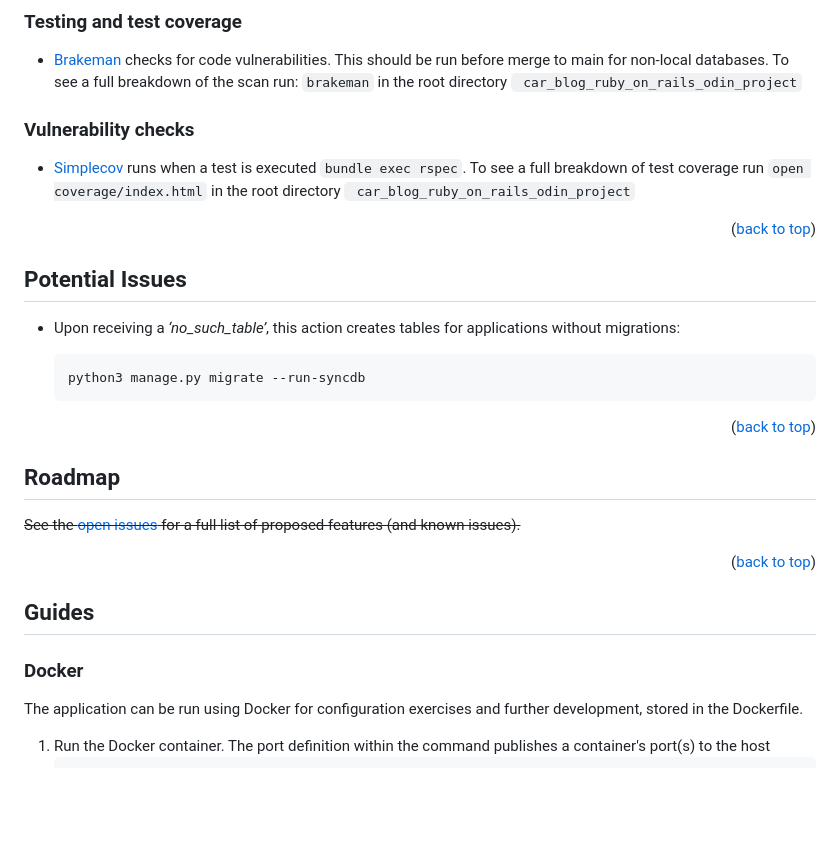
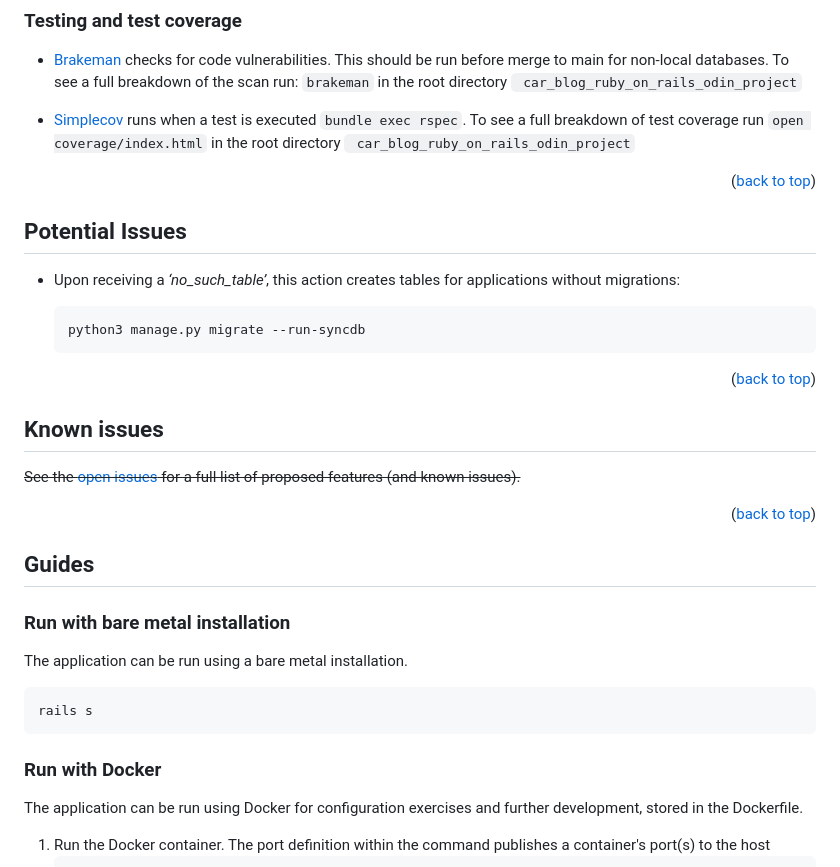
Before and after one commit to lucasshaw12/car_blog_ruby_on_rails_odin_project, a Markdown page: README.md, the part around one of its changes. Drawn GitHub-style; blank space fills up the shorter version.

````diff
--- a/README.md
+++ b/README.md
@@ -181,7 +180,6 @@ Sign up to create a user before you can interact with the application. After cli
 ### Testing and test coverage
 - [Brakeman](https://github.com/presidentbeef/brakeman) checks for code vulnerabilities. This should be run before merge to main for non-local databases. To see a full breakdown of the scan run: ```brakeman``` in the root directory ``` car_blog_ruby_on_rails_odin_project```
 
-### Vulnerability checks
 - [Simplecov](https://github.com/simplecov-ruby/simplecov) runs when a test is executed ```bundle exec rspec```. To see a full breakdown of test coverage run ```open coverage/index.html``` in the root directory ``` car_blog_ruby_on_rails_odin_project```
 
 <p align="right">(<a href="#readme-top">back to top</a>)</p>
@@ -198,8 +196,8 @@ Sign up to create a user before you can interact with the application. After cli
 <p align="right">(<a href="#readme-top">back to top</a>)</p>
 
 
-<!-- ROADMAP -->
-## Roadmap
+<!-- Known issues -->
+## Known issues
 
 ~~See the [open issues](https://github.com/othneildrew/Best-README-Template/issues) for a full list of proposed features (and known issues).~~
 
@@ -208,7 +206,15 @@ Sign up to create a user before you can interact with the application. After cli
 
 ## Guides
 
-### Docker
+### Run with bare metal installation
+
+The application can be run using a bare metal installation.
+
+   ```sh
+   rails s
+   ```
+
+### Run with Docker
 
 The application can be run using Docker for configuration exercises and further development, stored in the Dockerfile.
 
````
Also changed, not shown: other parts of README.md (+0 -1 lines).
